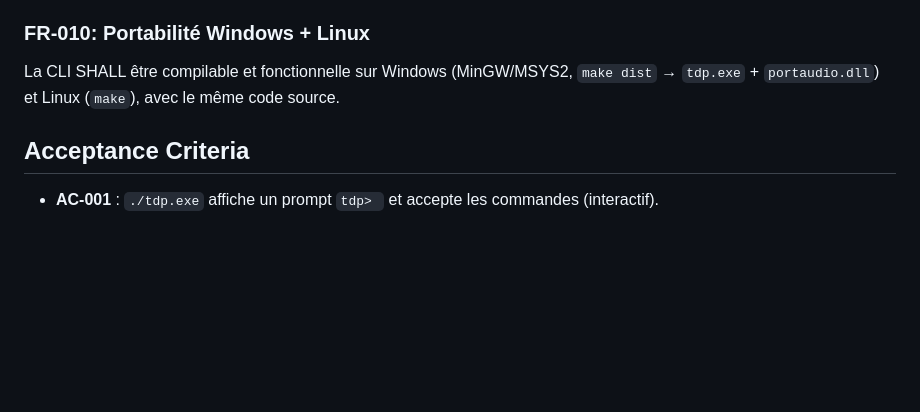
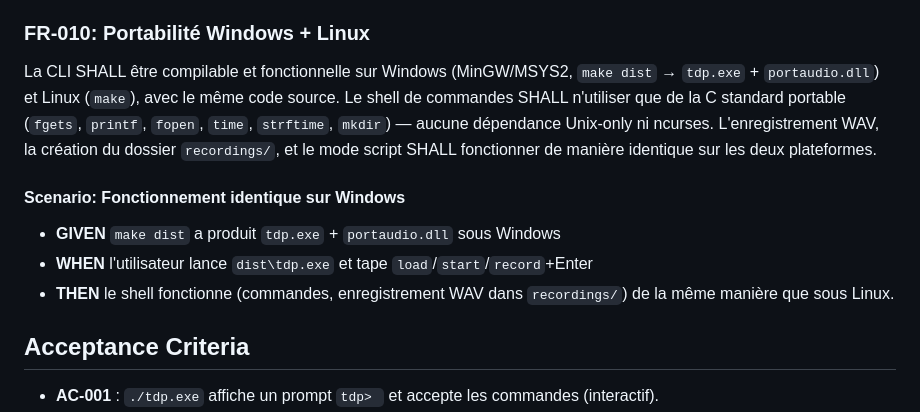
Before and after one commit to chemlavictor/pedalboard-tui, a Markdown page: .specs/tdp-cli/requirements.md, the part around the change. Drawn GitHub-style; blank space fills up the shorter version.

```diff
--- a/.specs/tdp-cli/requirements.md
+++ b/.specs/tdp-cli/requirements.md
@@ -166,7 +166,12 @@ La CLI SHALL fournir : `help` (une vue d'ensemble : intro, liste des commandes a
 - **THEN** il voit : une phrase d'intro, la liste des commandes (une par ligne, avec description courte), un exemple de session (load → start → record → quit), et la liste des pédales disponibles.
 
 ### FR-010: Portabilité Windows + Linux
-La CLI SHALL être compilable et fonctionnelle sur Windows (MinGW/MSYS2, `make dist` → `tdp.exe` + `portaudio.dll`) et Linux (`make`), avec le même code source.
+La CLI SHALL être compilable et fonctionnelle sur Windows (MinGW/MSYS2, `make dist` → `tdp.exe` + `portaudio.dll`) et Linux (`make`), avec le même code source. Le shell de commandes SHALL n'utiliser que de la C standard portable (`fgets`, `printf`, `fopen`, `time`, `strftime`, `mkdir`) — aucune dépendance Unix-only ni ncurses. L'enregistrement WAV, la création du dossier `recordings/`, et le mode script SHALL fonctionner de manière identique sur les deux plateformes.
+
+#### Scenario: Fonctionnement identique sur Windows
+- **GIVEN** `make dist` a produit `tdp.exe` + `portaudio.dll` sous Windows
+- **WHEN** l'utilisateur lance `dist\tdp.exe` et tape `load`/`start`/`record`+Enter
+- **THEN** le shell fonctionne (commandes, enregistrement WAV dans `recordings/`) de la même manière que sous Linux.
 
 ## Acceptance Criteria
 - **AC-001** : `./tdp.exe` affiche un prompt `tdp> ` et accepte les commandes (interactif).
```
Also changed, not shown: .specs/tdp-cli/design.md (+1 -0 lines), .specs/tdp-cli/tasks.md (+4 -3 lines).
